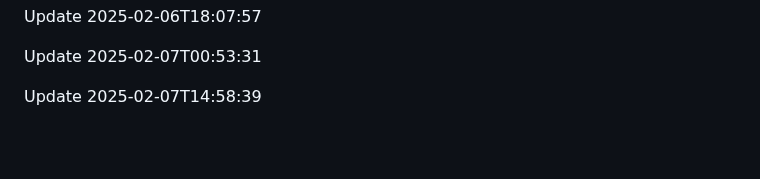
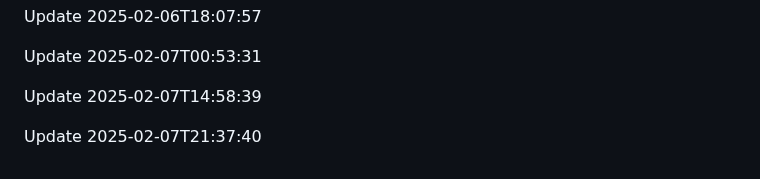
Before and after one commit to htiketun/mypocket, a Markdown page: README.md, the part around the change. GitHub-like rendering; blank space fills up the shorter version.

```diff
--- a/README.md
+++ b/README.md
@@ -1588,3 +1588,5 @@ Update 2025-02-06T18:07:57
 Update 2025-02-07T00:53:31
 
 Update 2025-02-07T14:58:39
+
+Update 2025-02-07T21:37:40
```
